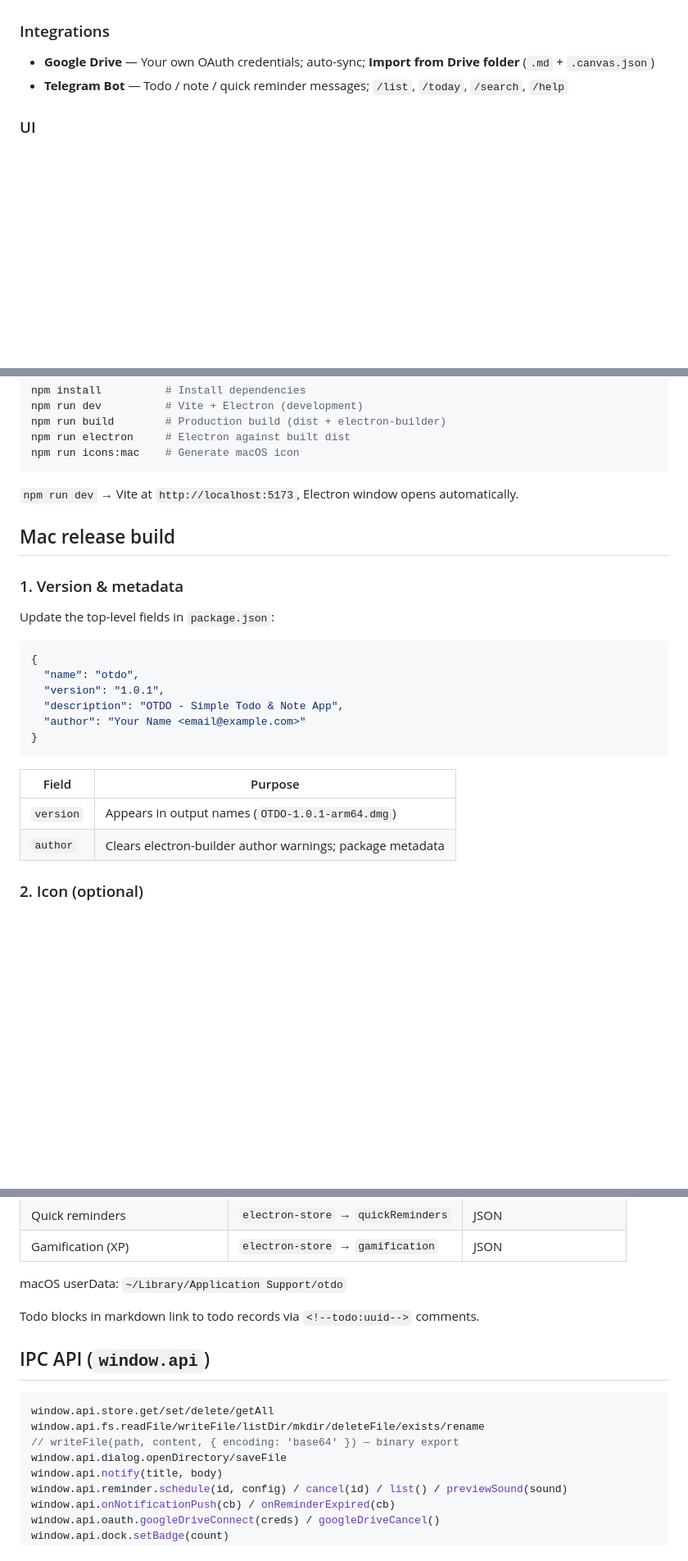
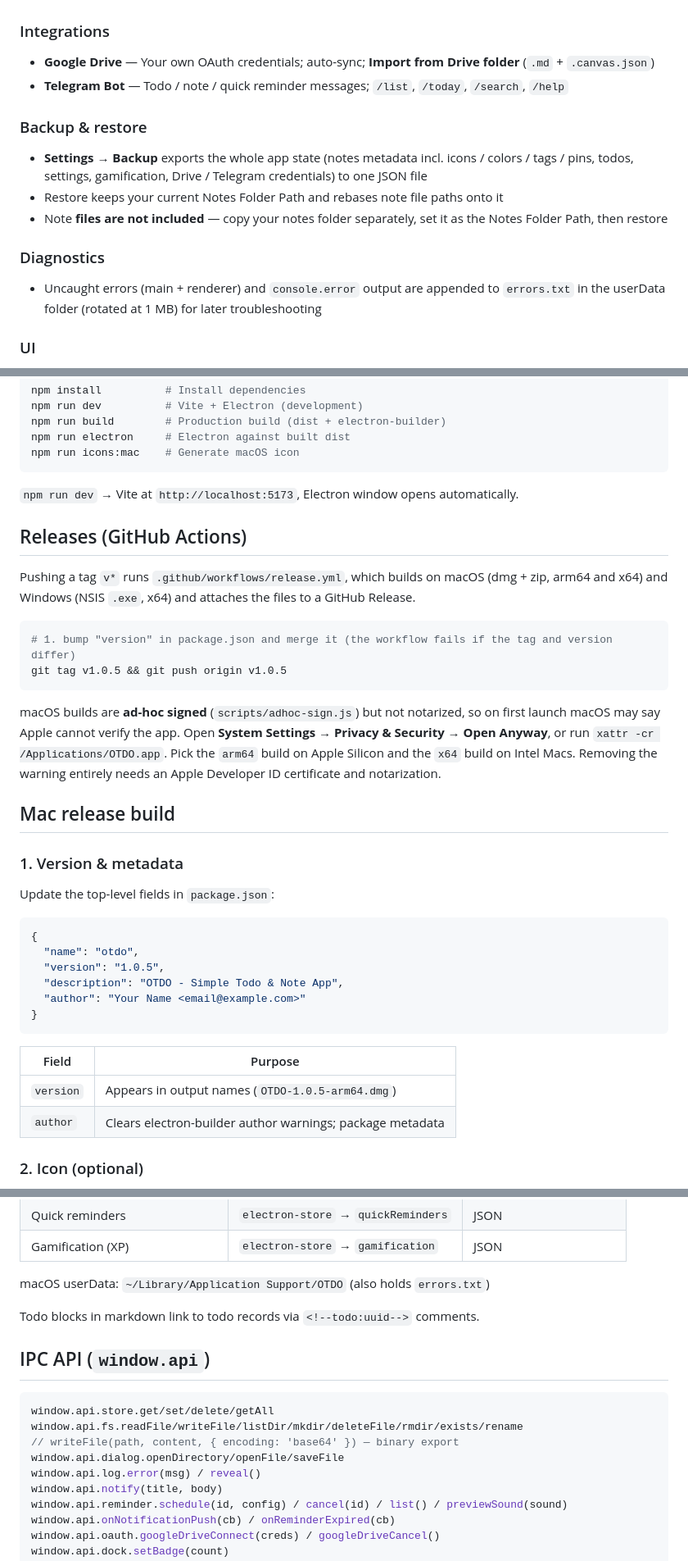
Before and after one commit to oktaykcr/otdo, a Markdown page: README.md, 3 parts joined by grey strips. Shown at 82% size. Rendered like a GitHub page; blank space fills up the shorter version.

````diff
--- a/README.md
+++ b/README.md
@@ -59,6 +77,14 @@ Active schedules and history live on the **Notifications** page. Scheduling uses
 - **Google Drive** — Your own OAuth credentials; auto-sync; **Import from Drive folder** (`.md` + `.canvas.json`)
 - **Telegram Bot** — Todo / note / quick reminder messages; `/list`, `/today`, `/search`, `/help`
 
+### Backup & restore
+- **Settings → Backup** exports the whole app state (notes metadata incl. icons / colors / tags / pins, todos, settings, gamification, Drive / Telegram credentials) to one JSON file
+- Restore keeps your current Notes Folder Path and rebases note file paths onto it
+- Note **files are not included** — copy your notes folder separately, set it as the Notes Folder Path, then restore
+
+### Diagnostics
+- Uncaught errors (main + renderer) and `console.error` output are appended to `errors.txt` in the userData folder (rotated at 1 MB) for later troubleshooting
+
 ### UI
 - **Dark theme** only (light theme planned)
 - Configurable editor (line numbers, spell check, font, padding, max width, alignment)
@@ -82,6 +108,17 @@ npm run icons:mac    # Generate macOS icon
 
 `npm run dev` → Vite at `http://localhost:5173`, Electron window opens automatically.
 
+## Releases (GitHub Actions)
+
+Pushing a tag `v*` runs `.github/workflows/release.yml`, which builds on macOS (dmg + zip, arm64 and x64) and Windows (NSIS `.exe`, x64) and attaches the files to a GitHub Release.
+
+```bash
+# 1. bump "version" in package.json and merge it (the workflow fails if the tag and version differ)
+git tag v1.0.5 && git push origin v1.0.5
+```
+
+macOS builds are **ad-hoc signed** (`scripts/adhoc-sign.js`) but not notarized, so on first launch macOS may say Apple cannot verify the app. Open **System Settings → Privacy & Security → Open Anyway**, or run `xattr -cr /Applications/OTDO.app`. Pick the `arm64` build on Apple Silicon and the `x64` build on Intel Macs. Removing the warning entirely needs an Apple Developer ID certificate and notarization.
+
 ## Mac release build
 
 ### 1. Version & metadata
@@ -91,7 +128,7 @@ Update the top-level fields in `package.json`:
 ```json
 {
   "name": "otdo",
-  "version": "1.0.1",
+  "version": "1.0.5",
   "description": "OTDO - Simple Todo & Note App",
   "author": "Your Name <email@example.com>"
 }
@@ -99,7 +136,7 @@ Update the top-level fields in `package.json`:
 
 | Field | Purpose |
 |-------|---------|
-| `version` | Appears in output names (`OTDO-1.0.1-arm64.dmg`) |
+| `version` | Appears in output names (`OTDO-1.0.5-arm64.dmg`) |
 | `author` | Clears electron-builder author warnings; package metadata |
 
 ### 2. Icon (optional)
@@ -194,7 +231,7 @@ Renderer (React + Zustand)  ←→  Preload (contextBridge)  ←→  Main (Elect
 | Quick reminders | `electron-store` → `quickReminders` | JSON |
 | Gamification (XP) | `electron-store` → `gamification` | JSON |
 
-macOS userData: `~/Library/Application Support/otdo`
+macOS userData: `~/Library/Application Support/OTDO` (also holds `errors.txt`)
 
 Todo blocks in markdown link to todo records via `<!--todo:uuid-->` comments.
 
@@ -202,9 +239,10 @@ Todo blocks in markdown link to todo records via `<!--todo:uuid-->` comments.
 
 ```js
 window.api.store.get/set/delete/getAll
-window.api.fs.readFile/writeFile/listDir/mkdir/deleteFile/exists/rename
+window.api.fs.readFile/writeFile/listDir/mkdir/deleteFile/rmdir/exists/rename
 // writeFile(path, content, { encoding: 'base64' }) — binary export
-window.api.dialog.openDirectory/saveFile
+window.api.dialog.openDirectory/openFile/saveFile
+window.api.log.error(msg) / reveal()
 window.api.notify(title, body)
 window.api.reminder.schedule(id, config) / cancel(id) / list() / previewSound(sound)
 window.api.onNotificationPush(cb) / onReminderExpired(cb)
````
Also changed, not shown: other parts of README.md (+26 -4 lines), docs/screenshots/canvas.png (added), docs/screenshots/dashboard.png (added), docs/screenshots/editor.png (added), docs/screenshots/palette.png (added), docs/screenshots/search.png (added), docs/screenshots/split.png (added).
